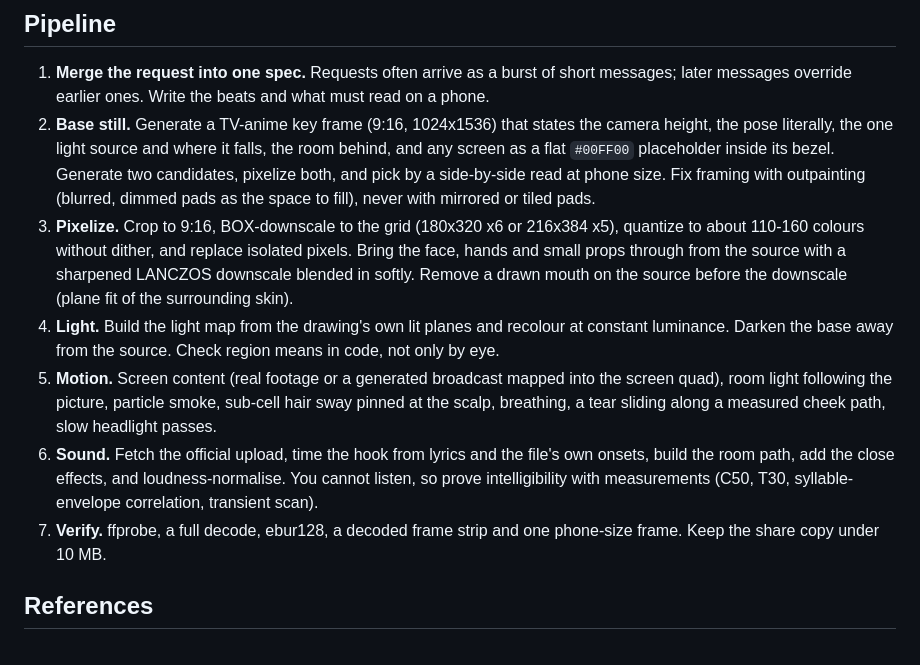
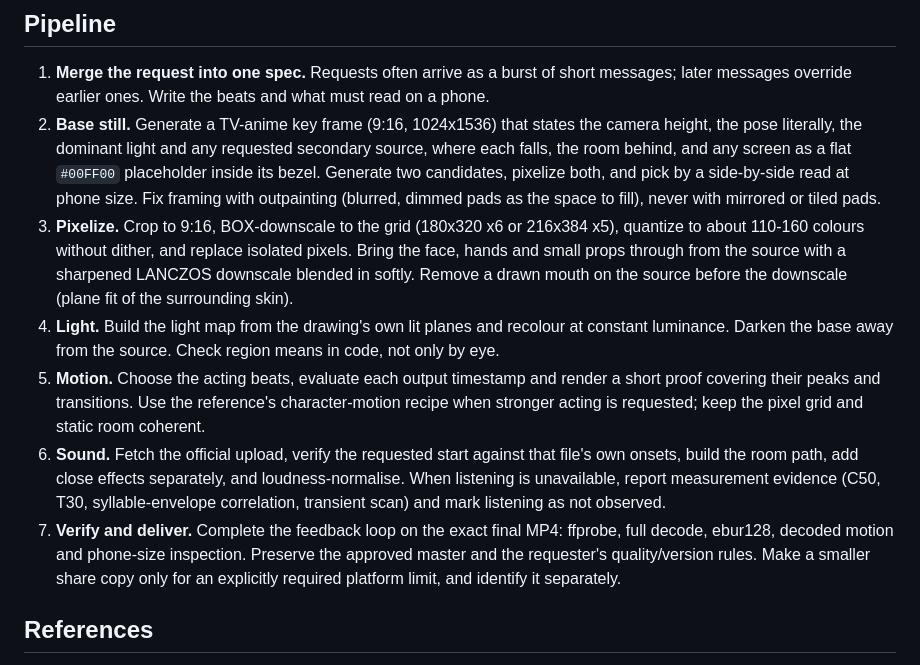
Before and after one commit to rlaope/artlas, a Markdown page: skills/atlas-pixel-mood-reel/SKILL.md, the part around one of its changes. Drawn GitHub-style.

```diff
--- a/skills/atlas-pixel-mood-reel/SKILL.md
+++ b/skills/atlas-pixel-mood-reel/SKILL.md
@@ -45,12 +46,12 @@ These worked so far. Treat them as starting points, not rules.
 ## Pipeline
 
 1. **Merge the request into one spec.** Requests often arrive as a burst of short messages; later messages override earlier ones. Write the beats and what must read on a phone.
-2. **Base still.** Generate a TV-anime key frame (9:16, 1024x1536) that states the camera height, the pose literally, the one light source and where it falls, the room behind, and any screen as a flat `#00FF00` placeholder inside its bezel. Generate two candidates, pixelize both, and pick by a side-by-side read at phone size. Fix framing with outpainting (blurred, dimmed pads as the space to fill), never with mirrored or tiled pads.
+2. **Base still.** Generate a TV-anime key frame (9:16, 1024x1536) that states the camera height, the pose literally, the dominant light and any requested secondary source, where each falls, the room behind, and any screen as a flat `#00FF00` placeholder inside its bezel. Generate two candidates, pixelize both, and pick by a side-by-side read at phone size. Fix framing with outpainting (blurred, dimmed pads as the space to fill), never with mirrored or tiled pads.
 3. **Pixelize.** Crop to 9:16, BOX-downscale to the grid (180x320 x6 or 216x384 x5), quantize to about 110-160 colours without dither, and replace isolated pixels. Bring the face, hands and small props through from the source with a sharpened LANCZOS downscale blended in softly. Remove a drawn mouth on the source before the downscale (plane fit of the surrounding skin).
 4. **Light.** Build the light map from the drawing's own lit planes and recolour at constant luminance. Darken the base away from the source. Check region means in code, not only by eye.
-5. **Motion.** Screen content (real footage or a generated broadcast mapped into the screen quad), room light following the picture, particle smoke, sub-cell hair sway pinned at the scalp, breathing, a tear sliding along a measured cheek path, slow headlight passes.
-6. **Sound.** Fetch the official upload, time the hook from lyrics and the file's own onsets, build the room path, add the close effects, and loudness-normalise. You cannot listen, so prove intelligibility with measurements (C50, T30, syllable-envelope correlation, transient scan).
-7. **Verify.** ffprobe, a full decode, ebur128, a decoded frame strip and one phone-size frame. Keep the share copy under 10 MB.
+5. **Motion.** Choose the acting beats, evaluate each output timestamp and render a short proof covering their peaks and transitions. Use the reference's character-motion recipe when stronger acting is requested; keep the pixel grid and static room coherent.
+6. **Sound.** Fetch the official upload, verify the requested start against that file's own onsets, build the room path, add close effects separately, and loudness-normalise. When listening is unavailable, report measurement evidence (C50, T30, syllable-envelope correlation, transient scan) and mark listening as not observed.
+7. **Verify and deliver.** Complete the feedback loop on the exact final MP4: ffprobe, full decode, ebur128, decoded motion and phone-size inspection. Preserve the approved master and the requester's quality/version rules. Make a smaller share copy only for an explicitly required platform limit, and identify it separately.
 
 ## References
 
```
Also changed, not shown: other parts of skills/atlas-pixel-mood-reel/SKILL.md (+12 -11 lines), README.md (+4 -4 lines), docs/GUIDE.md (+9 -2 lines), docs/ROXY.md (added, +32 -0 lines), docs/gallery/roxy-moonlight.jpg (added), 2 other files.
